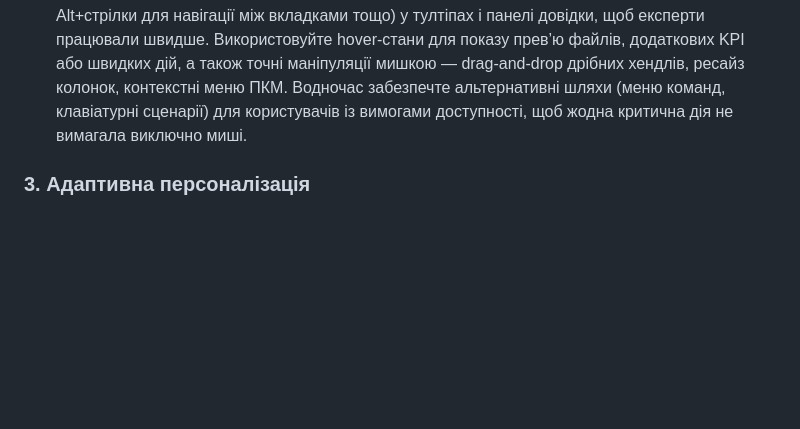
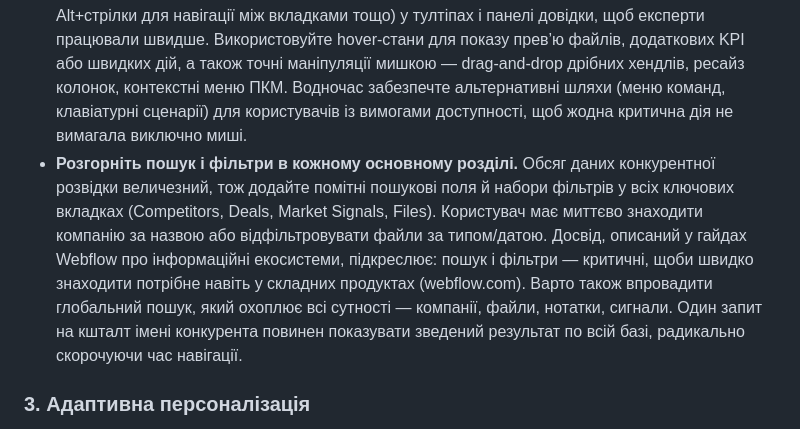
Before and after one commit to Bot-IpMan/crm-code-sandbox, a Markdown page: docs/competitor-intelligence-hub.md, the part around the change. Rendered like a GitHub page; blank space fills up the shorter version.

Commit message:
Add search-focused UX recommendation

```diff
--- a/docs/competitor-intelligence-hub.md
+++ b/docs/competitor-intelligence-hub.md
@@ -79,6 +79,7 @@
 - **Додавайте контекстну допомогу для складних сценаріїв.** Вбудуйте допоміжні підказки: step-by-step wizard, попап із порадами або Sidekick-довідник, що з’являється при першому виконанні складного workflow. Користувачі отримують підтримку без виходу з поточного контексту.
 - **Синхронізуйте UI з реальним робочим циклом.** Розташовуйте вкладки та панелі відповідно до типового порядку дій аналітика: спочатку збір даних, потім аналіз, далі звітування. Це скорочує кількість перемикань і робить інтерфейс «провідником» крізь процес.
 - **Оптимізуйте під десктопне використання.** З огляду на те, що застосунок працює лише на ПК, використовуйте щільніший текст, детальніші таблиці та глибші ієрархії без страху перевантажити маленькі екрани. Акцентуйте на порадах щодо шорткатів (Ctrl+F для пошуку, Alt+стрілки для навігації між вкладками тощо) у тултіпах і панелі довідки, щоб експерти працювали швидше. Використовуйте hover-стани для показу прев’ю файлів, додаткових KPI або швидких дій, а також точні маніпуляції мишкою — drag-and-drop дрібних хендлів, ресайз колонок, контекстні меню ПКМ. Водночас забезпечте альтернативні шляхи (меню команд, клавіатурні сценарії) для користувачів із вимогами доступності, щоб жодна критична дія не вимагала виключно миші.
+- **Розгорніть пошук і фільтри в кожному основному розділі.** Обсяг даних конкурентної розвідки величезний, тож додайте помітні пошукові поля й набори фільтрів у всіх ключових вкладках (Competitors, Deals, Market Signals, Files). Користувач має миттєво знаходити компанію за назвою або відфільтровувати файли за типом/датою. Досвід, описаний у гайдах Webflow про інформаційні екосистеми, підкреслює: пошук і фільтри — критичні, щоби швидко знаходити потрібне навіть у складних продуктах (webflow.com). Варто також впровадити глобальний пошук, який охоплює всі сутності — компанії, файли, нотатки, сигнали. Один запит на кшталт імені конкурента повинен показувати зведений результат по всій базі, радикально скорочуючи час навігації.
 
 ### 3. Адаптивна персоналізація
 - **Workspace Memory** — запам’ятовує патерни роботи, популярні конкурентні порівняння та підлаштовує стартові стани модулів.
```
